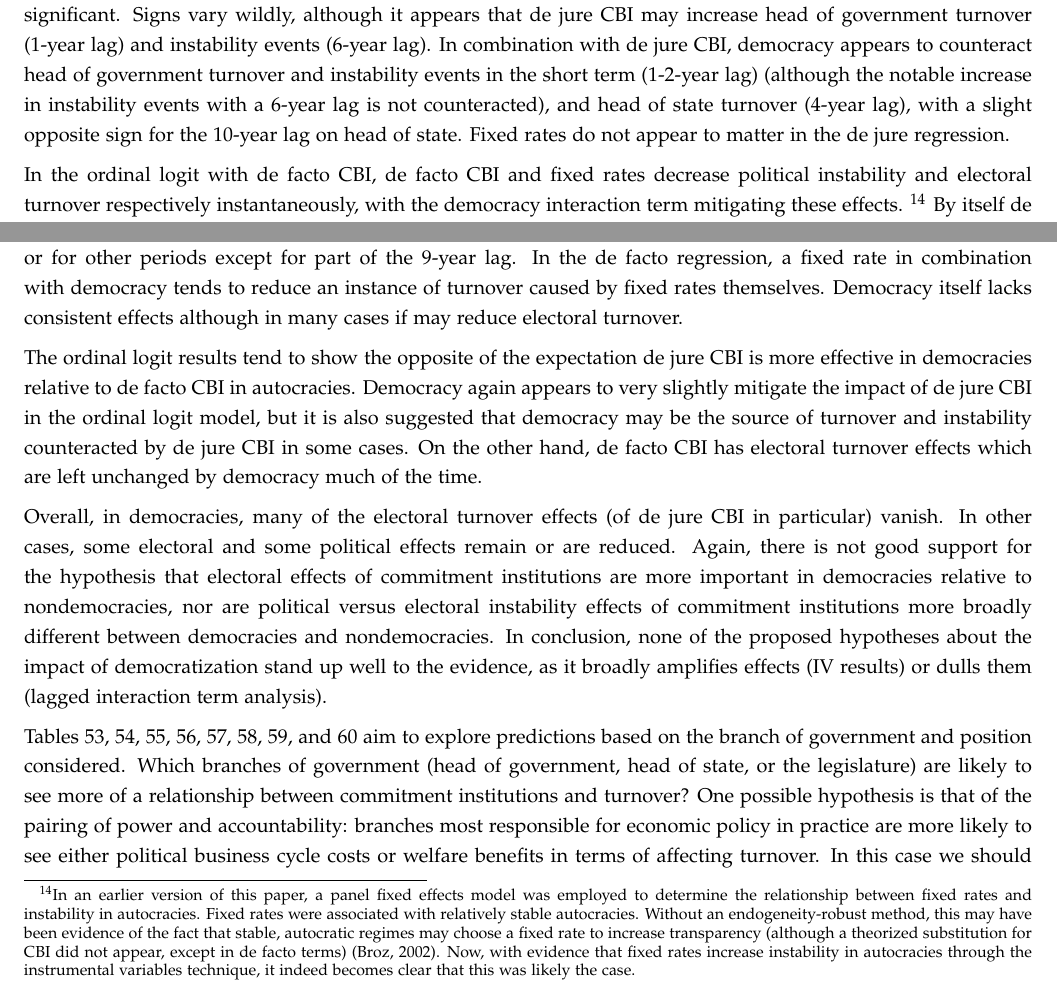
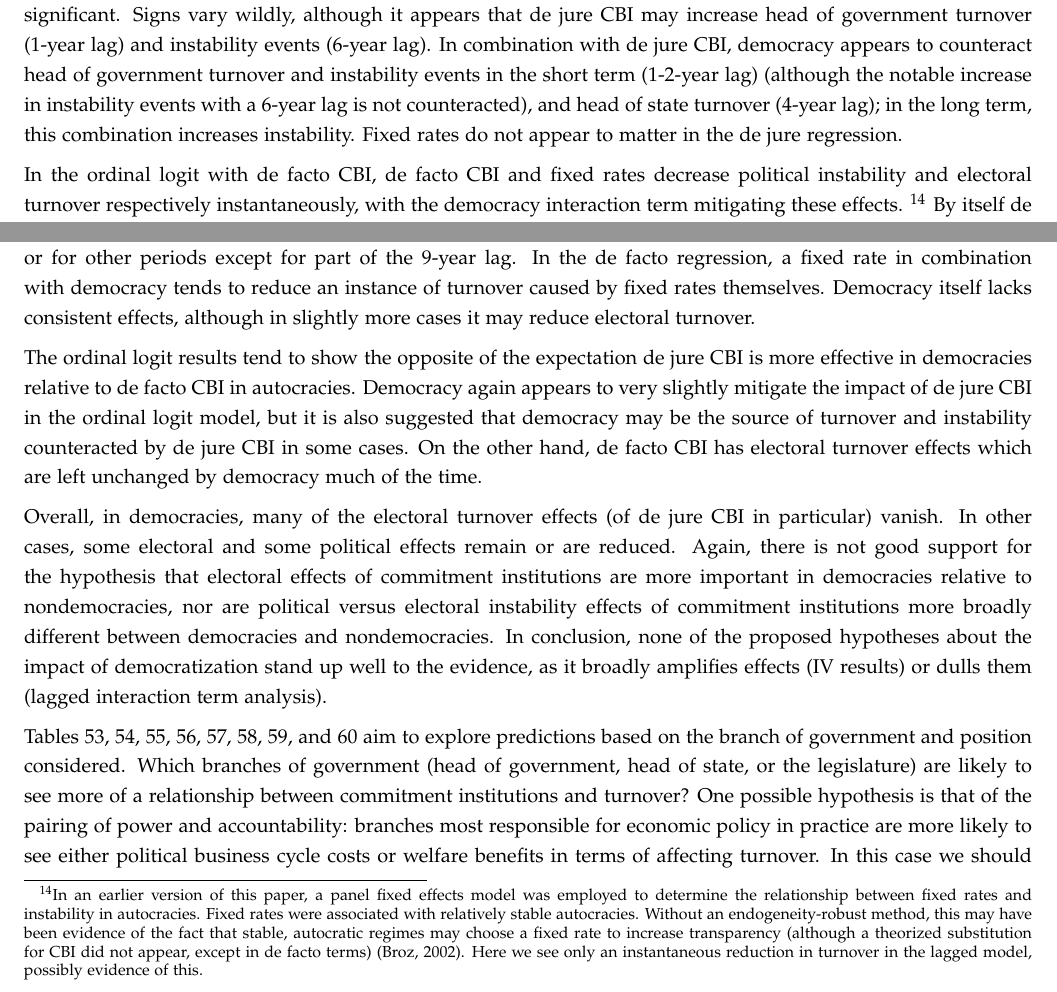
Before and after one commit to ijyliu/Commitment_Institutions_Instability, a LaTeX paper (Release/Paper/Liu- Commitment Institutions and Instability.tex): two parts of page 42 of 131, joined at a grey line, cut so that both start at the same text. Compiled offline with pdfLaTeX.

Commit message:
finish up democracy section

```diff
--- a/Release/Paper/Liu- Commitment Institutions and Instability.tex
+++ b/Release/Paper/Liu- Commitment Institutions and Instability.tex
@@ -362,9 +362,9 @@
 
     Overall, these results suggest that if anything de jure CBI matters less for electoral stability in democracies, contradicting expectations, although de facto CBI also appears to matter less. Fixed rate effects are often unaffected by democracy. This is an opposite finding to the instrumental variables evidence, where effects were stronger in democracies, but it is nonetheless a failure to support the hypothesis that de jure CBI is important in democracies and de facto CBI in nondemocracies. We also see evidence that electoral, rather than political instability is higher in democracies, but there is not a clear difference in the effect of commitment institutions on these dependent variables.
 
-    Turning to the ordinal logit, rather than linear model in Tables \ref*{demintlagordLogLogDJ} and \ref*{demintlagordLogLogDF}, for de jure CBI at least, few items are significant. Signs vary wildly, although it appears that de jure CBI may increase head of government turnover (1-year lag) and instability events (6-year lag). In combination with de jure CBI, democracy appears to counteract head of government turnover and instability events in the short term (1-2-year lag) (although the notable increase in instability events with a 6-year lag is not counteracted), and head of state turnover (4-year lag), with a slight opposite sign for the 10-year lag on head of state. Fixed rates do not appear to matter in the de jure regression.
+    Turning to the ordinal logit, rather than linear model in Tables \ref*{demintlagordLogLogDJ} and \ref*{demintlagordLogLogDF}, for de jure CBI at least, few items are significant. Signs vary wildly, although it appears that de jure CBI may increase head of government turnover (1-year lag) and instability events (6-year lag). In combination with de jure CBI, democracy appears to counteract head of government turnover and instability events in the short term (1-2-year lag) (although the notable increase in instability events with a 6-year lag is not counteracted), and head of state turnover (4-year lag); in the long term, this combination increases instability. Fixed rates do not appear to matter in the de jure regression.
 
-    In the ordinal logit with de facto CBI, de facto CBI and fixed rates decrease political instability and electoral turnover respectively instantaneously, with the democracy interaction term mitigating these effects. \footnote{In an earlier version of this paper, a panel fixed effects model was employed to determine the relationship between fixed rates and instability in autocracies. Fixed rates were associated with relatively stable autocracies. Without an endogeneity-robust method, this may have been evidence of the fact that stable, autocratic regimes may choose a fixed rate to increase transparency (although a theorized substitution for CBI did not appear, except in de facto terms) \citep{broz_political_2002}. Now, with evidence that fixed rates increase instability in autocracies through the instrumental variables technique, it indeed becomes clear that this was likely the case.} By itself de facto CBI increases electoral turnover clearly in the mid-term (4-6-year lag) and decreases it in the longer term in some cases (9-year lag). De facto CBI in combination with democracy tends to mitigate increases in instability for the head of state at the 4-year lag, but not (on a level detectable) for head of government or lower house turnover or for other periods except for part of the 9-year lag. In the de facto regression, a fixed rate in combination with democracy tends to reduce an instance of turnover caused by fixed rates themselves. Democracy itself lacks consistent effects although in many cases if may reduce electoral turnover.
+    In the ordinal logit with de facto CBI, de facto CBI and fixed rates decrease political instability and electoral turnover respectively instantaneously, with the democracy interaction term mitigating these effects. \footnote{In an earlier version of this paper, a panel fixed effects model was employed to determine the relationship between fixed rates and instability in autocracies. Fixed rates were associated with relatively stable autocracies. Without an endogeneity-robust method, this may have been evidence of the fact that stable, autocratic regimes may choose a fixed rate to increase transparency (although a theorized substitution for CBI did not appear, except in de facto terms) \citep{broz_political_2002}. Here we see only an instantaneous reduction in turnover in the lagged model, possibly evidence of this.} By itself de facto CBI increases electoral turnover clearly in the mid-term (4-6-year lag) and decreases it in the longer term in some cases (9-year lag). De facto CBI in combination with democracy tends to mitigate increases in instability for the head of state at the 4-year lag, but not (on a level detectable) for head of government or lower house turnover or for other periods except for part of the 9-year lag. In the de facto regression, a fixed rate in combination with democracy tends to reduce an instance of turnover caused by fixed rates themselves. Democracy itself lacks consistent effects, although in slightly more cases it may reduce electoral turnover.
 
     The ordinal logit results tend to show the opposite of the expectation de jure CBI is more effective in democracies relative to de facto CBI in autocracies. Democracy again appears to very slightly mitigate the impact of de jure CBI in the ordinal logit model, but it is also suggested that democracy may be the source of turnover and instability counteracted by de jure CBI in some cases. On the other hand, de facto CBI has electoral turnover effects which are left unchanged by democracy much of the time.
 
```
Also changed, not shown: Release/Paper/Liu- Commitment Institutions and Instability.pdf, 1 other file.
